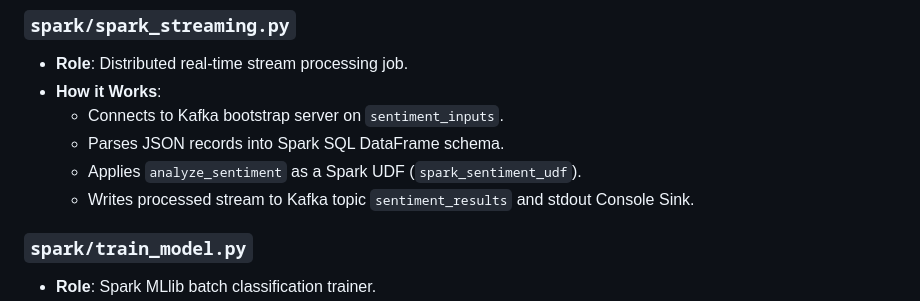
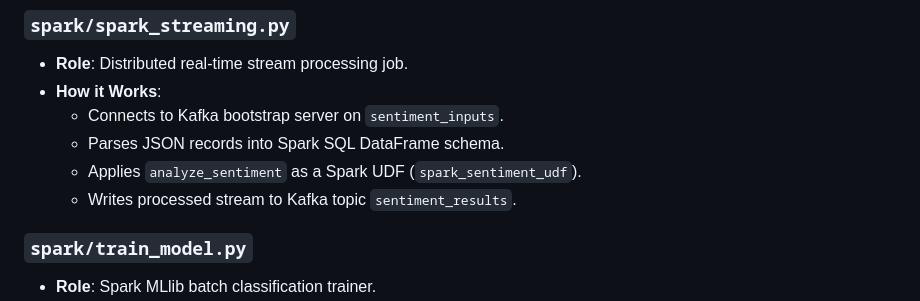
Before and after one commit to saumyapatel792/Real-Time-Sentimental-Analysis, a Markdown page: README.md, the part around the change. Drawn GitHub-style.

```diff
--- a/README.md
+++ b/README.md
@@ -108,7 +108,7 @@ RealTimeSentimentAnalysis/
   - Connects to Kafka bootstrap server on `sentiment_inputs`.
   - Parses JSON records into Spark SQL DataFrame schema.
   - Applies `analyze_sentiment` as a Spark UDF (`spark_sentiment_udf`).
-  - Writes processed stream to Kafka topic `sentiment_results` and stdout Console Sink.
+  - Writes processed stream to Kafka topic `sentiment_results`.
 
 ### `spark/train_model.py`
 - **Role**: Spark MLlib batch classification trainer.
```
